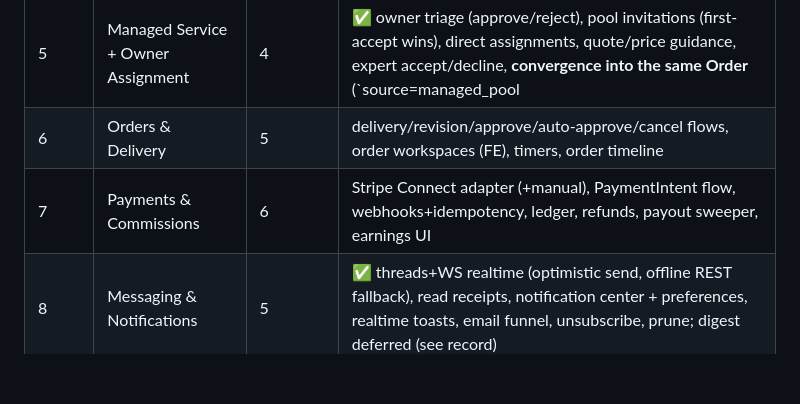
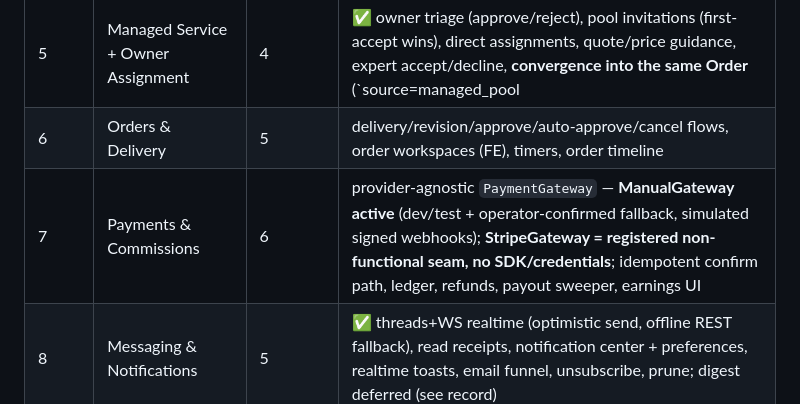
Before and after one commit to shaheenaslam10/knowledge-marketplace, a Markdown page: docs/process/roadmap-phases.md, the part around the change. Rendered like a GitHub page; blank space fills up the shorter version.

```diff
--- a/docs/process/roadmap-phases.md
+++ b/docs/process/roadmap-phases.md
@@ -15,7 +15,7 @@
 | 4 | Marketplace + Open Bidding + Selection | 3.5 | ✅ design foundation in code (tokens, customized kit, motion, three shells); ServiceRequest lifecycle + integrity attestation, visibility rules, opportunities feed, offers (blind, editable pending), **transactional selection** → Order (`awaiting_payment`, commission snapshot); request files (`request_brief`); `bundle:check` budget gate |
 | 5 | Managed Service + Owner Assignment | 4 | ✅ owner triage (approve/reject), pool invitations (first-accept wins), direct assignments, quote/price guidance, expert accept/decline, **convergence into the same Order** (`source=managed_pool|managed_direct`) |
 | 6 | Orders & Delivery | 5 | delivery/revision/approve/auto-approve/cancel flows, order workspaces (FE), timers, order timeline |
-| 7 | Payments & Commissions | 6 | Stripe Connect adapter (+manual), PaymentIntent flow, webhooks+idempotency, ledger, refunds, payout sweeper, earnings UI |
+| 7 | Payments & Commissions | 6 | provider-agnostic `PaymentGateway` — **ManualGateway active** (dev/test + operator-confirmed fallback, simulated signed webhooks); **StripeGateway = registered non-functional seam, no SDK/credentials**; idempotent confirm path, ledger, refunds, payout sweeper, earnings UI |
 | 8 | Messaging & Notifications | 5 | ✅ threads+WS realtime (optimistic send, offline REST fallback), read receipts, notification center + preferences, realtime toasts, email funnel, unsubscribe, prune; digest deferred (see record) |
 | 9 | Files, Reviews & Disputes | 6,7 | ✅ R2 storage adapter + presigned downloads, retention job; review flows + BR-39 weighted aggregates; dispute lifecycle + resolution reusing Phase 7 money services; moderation hooks (report + grounds-gated view); overdue flagging + deadline proposals |
 | 10 | Admin & Analytics | 5–9 | admin dashboards/KPIs, moderation queues, audit viewer, config UI, reconciliation views, seed polish |
```
Also changed, not shown: docs/architecture/system-architecture.md (+2 -2 lines), docs/process/PROJECT-HANDOFF.md (+2 -2 lines).
